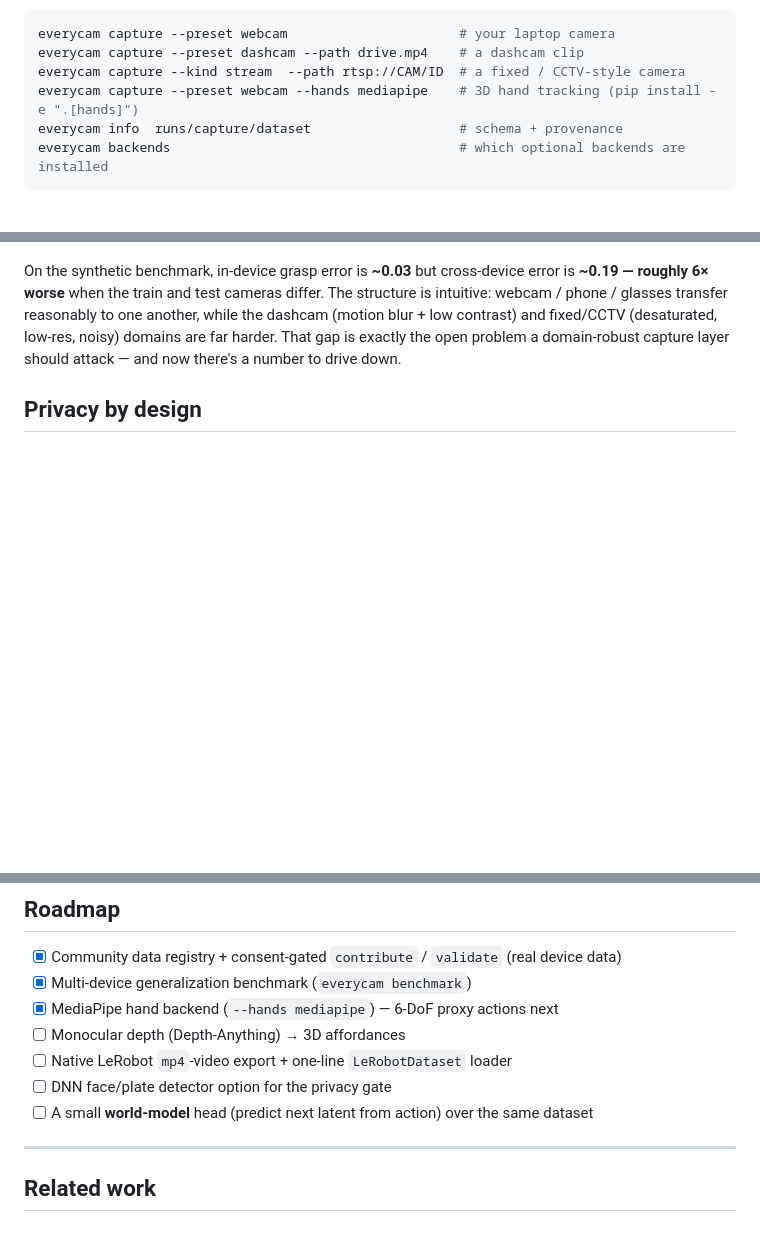
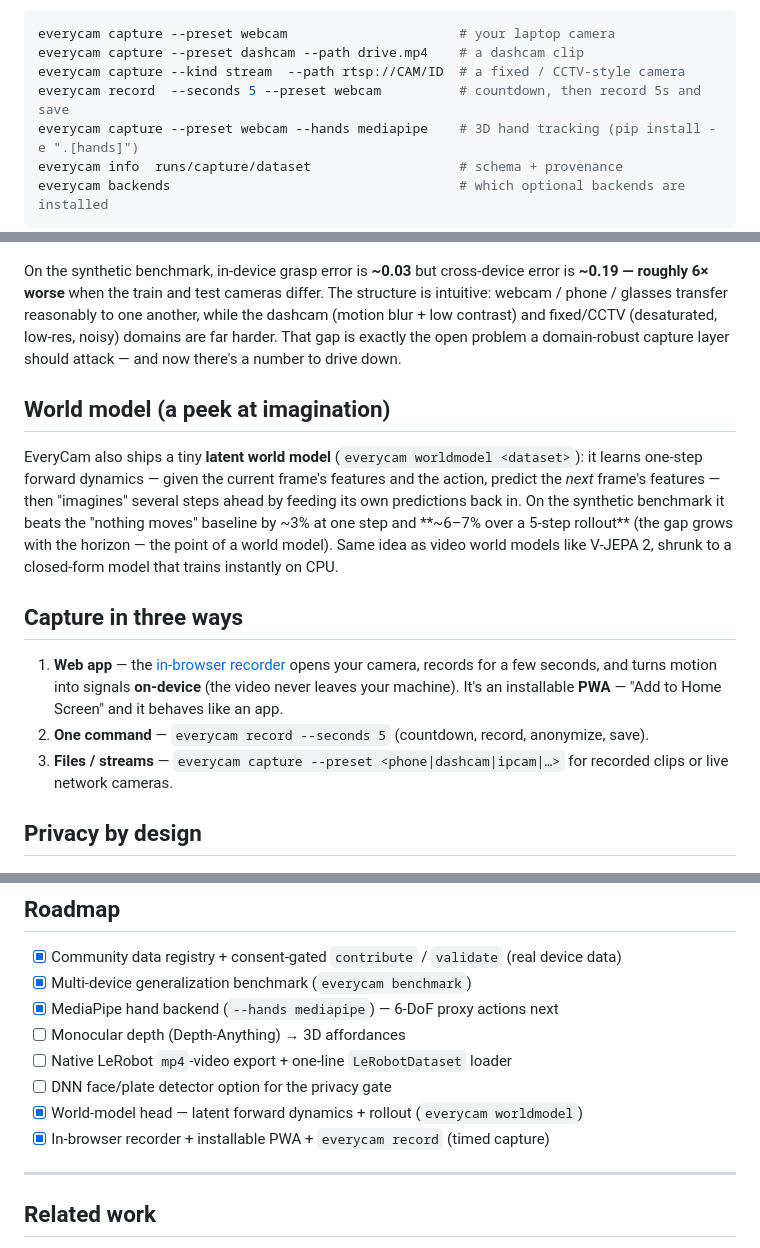
Before and after one commit to AravindB98/everycam, a Markdown page: README.md, 3 parts joined by grey strips. GitHub-like rendering; blank space fills up the shorter version.

Commit message:
Add capture system (in-browser recorder + PWA + 'everycam record') and world-model head

```diff
--- a/README.md
+++ b/README.md
@@ -115,6 +115,7 @@ Use real footage instead:
 everycam capture --preset webcam                      # your laptop camera
 everycam capture --preset dashcam --path drive.mp4    # a dashcam clip
 everycam capture --kind stream  --path rtsp://CAM/ID  # a fixed / CCTV-style camera
+everycam record  --seconds 5 --preset webcam          # countdown, then record 5s and save
 everycam capture --preset webcam --hands mediapipe    # 3D hand tracking (pip install -e ".[hands]")
 everycam info  runs/capture/dataset                   # schema + provenance
 everycam backends                                     # which optional backends are installed
@@ -200,6 +201,24 @@ intuitive: webcam / phone / glasses transfer reasonably to one another, while th
 harder. That gap is exactly the open problem a domain-robust capture layer should attack —
 and now there's a number to drive down.
 
+## World model (a peek at imagination)
+
+EveryCam also ships a tiny **latent world model** (`everycam worldmodel <dataset>`): it learns one-step
+forward dynamics — given the current frame's features and the action, predict the *next* frame's features —
+then "imagines" several steps ahead by feeding its own predictions back in. On the synthetic benchmark it
+beats the "nothing moves" baseline by ~3% at one step and **~6–7% over a 5-step rollout** (the gap grows
+with the horizon — the point of a world model). Same idea as video world models like V-JEPA 2, shrunk to a
+closed-form model that trains instantly on CPU.
+
+## Capture in three ways
+
+1. **Web app** — the [in-browser recorder](https://AravindB98.github.io/everycam/record.html) opens your
+   camera, records for a few seconds, and turns motion into signals **on-device** (the video never leaves your
+   machine). It's an installable **PWA** — "Add to Home Screen" and it behaves like an app.
+2. **One command** — `everycam record --seconds 5` (countdown, record, anonymize, save).
+3. **Files / streams** — `everycam capture --preset <phone|dashcam|ipcam|…>` for recorded clips or live
+   network cameras.
+
 ## Privacy by design
 
 ![privacy demo](docs/assets/privacy_demo.png)
@@ -263,7 +282,8 @@ Key features: `observation.state = [ee_x, ee_y, contact]`, `action = [dx, dy, dc
 - [ ] Monocular depth (Depth-Anything) → 3D affordances
 - [ ] Native LeRobot `mp4`-video export + one-line `LeRobotDataset` loader
 - [ ] DNN face/plate detector option for the privacy gate
-- [ ] A small **world-model** head (predict next latent from action) over the same dataset
+- [x] World-model head — latent forward dynamics + rollout (`everycam worldmodel`)
+- [x] In-browser recorder + installable PWA + `everycam record` (timed capture)
 
 ---
 
```
Also changed, not shown: docs/icon-192.png (added), docs/icon-512.png (added), 8 other files.
